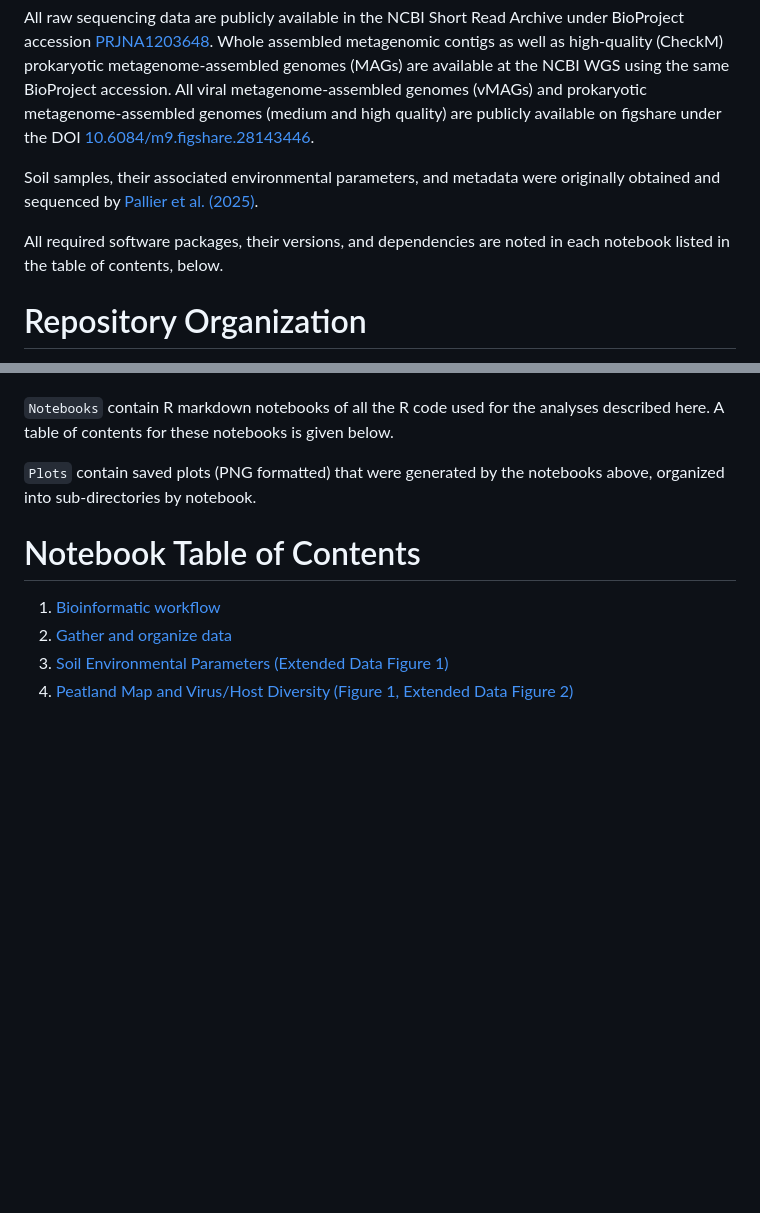
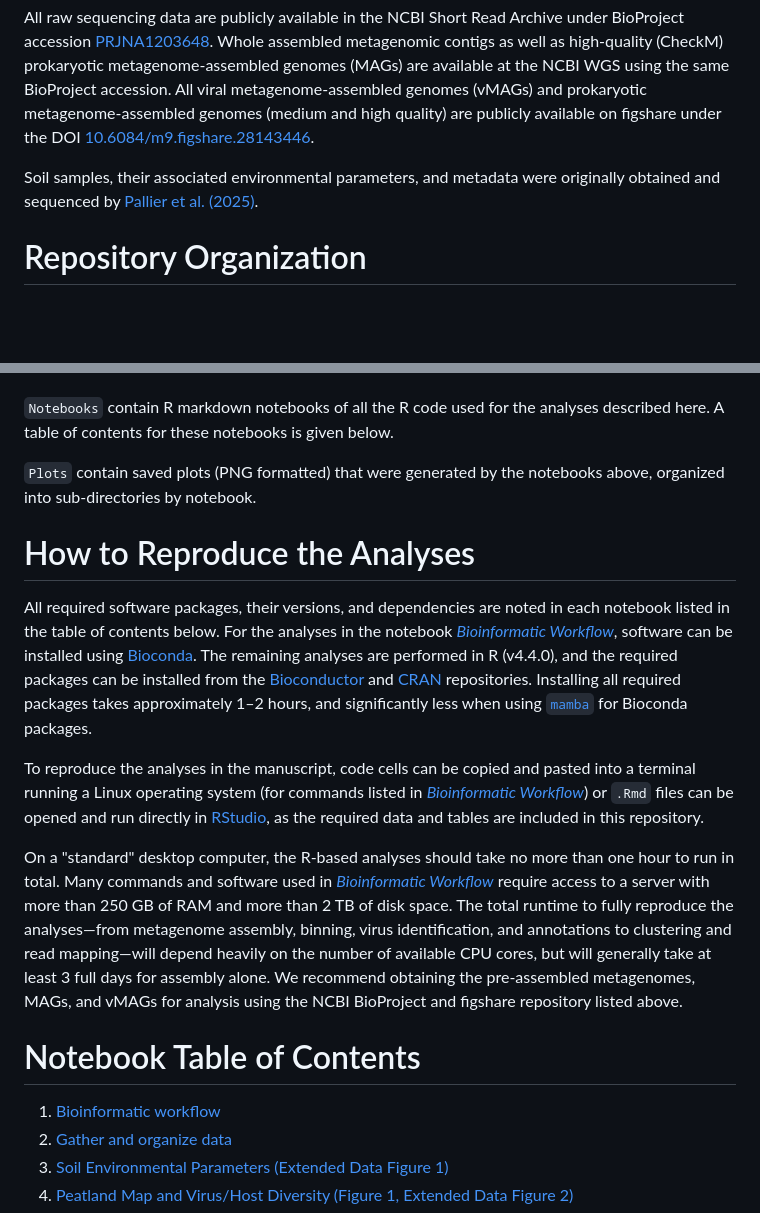
Before and after one commit to AnantharamanLab/UKPeatlandViruses, a Markdown page: README.md, 2 parts joined by grey strips. Rendered like a GitHub page; blank space fills up the shorter version.

```diff
--- a/README.md
+++ b/README.md
@@ -4,8 +4,6 @@ This repository contains all scripts and data tables used for the analysis of vi
 All raw sequencing data are publicly available in the NCBI Short Read Archive under BioProject accession [PRJNA1203648](https://www.ncbi.nlm.nih.gov/bioproject/?term=PRJNA1203648). Whole assembled metagenomic contigs as well as high-quality (CheckM) prokaryotic metagenome-assembled genomes (MAGs) are available at the NCBI WGS using the same BioProject accession. All viral metagenome-assembled genomes (vMAGs) and prokaryotic metagenome-assembled genomes (medium and high quality) are publicly available on figshare under the DOI [10.6084/m9.figshare.28143446](https://doi.org/10.6084/m9.figshare.28143446).
 
 Soil samples, their associated environmental parameters, and metadata were originally obtained and sequenced by [Pallier et al. (2025)](https://doi.org/10.1101/2025.08.01.668219).
-
-All required software packages, their versions, and dependencies are noted in each notebook listed in the table of contents, below.
 
 # Repository Organization
 `Scripts` contains python and shell scripts used to conduct the analyses and run the tools mentioned in the [bioinformatic workflow](https://github.com/AnantharamanLab/UKPeatlandViruses/blob/main/workflow.ipynb).
@@ -17,6 +15,13 @@ All required software packages, their versions, and dependencies are noted in ea
 `Notebooks` contain R markdown notebooks of all the R code used for the analyses described here. A table of contents for these notebooks is given below.
 
 `Plots` contain saved plots (PNG formatted) that were generated by the notebooks above, organized into sub-directories by notebook.
+
+# How to Reproduce the Analyses
+All required software packages, their versions, and dependencies are noted in each notebook listed in the table of contents below. For the analyses in the notebook *[Bioinformatic Workflow](https://github.com/AnantharamanLab/UKPeatlandViruses/blob/main/workflow.ipynb)*, software can be installed using [Bioconda](https://bioconda.github.io/). The remaining analyses are performed in R (v4.4.0), and the required packages can be installed from the [Bioconductor](https://www.bioconductor.org/) and [CRAN](https://cran.r-project.org/) repositories. Installing all required packages takes approximately 1–2 hours, and significantly less when using [`mamba`](https://github.com/mamba-org/mamba) for Bioconda packages.
+
+To reproduce the analyses in the manuscript, code cells can be copied and pasted into a terminal running a Linux operating system (for commands listed in *[Bioinformatic Workflow](https://github.com/AnantharamanLab/UKPeatlandViruses/blob/main/workflow.ipynb)*) or `.Rmd` files can be opened and run directly in [RStudio](https://posit.co/download/rstudio-desktop/), as the required data and tables are included in this repository.
+
+On a "standard" desktop computer, the R-based analyses should take no more than one hour to run in total. Many commands and software used in *[Bioinformatic Workflow](https://github.com/AnantharamanLab/UKPeatlandViruses/blob/main/workflow.ipynb)* require access to a server with more than 250 GB of RAM and more than 2 TB of disk space. The total runtime to fully reproduce the analyses—from metagenome assembly, binning, virus identification, and annotations to clustering and read mapping—will depend heavily on the number of available CPU cores, but will generally take at least 3 full days for assembly alone. We recommend obtaining the pre-assembled metagenomes, MAGs, and vMAGs for analysis using the NCBI BioProject and figshare repository listed above.
 
 # Notebook Table of Contents
 1. [Bioinformatic workflow](https://github.com/AnantharamanLab/UKPeatlandViruses/blob/main/workflow.ipynb)
```
